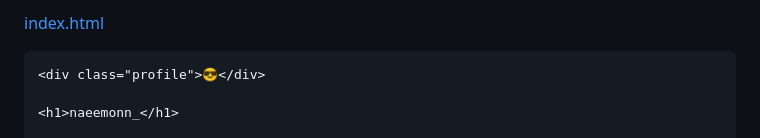
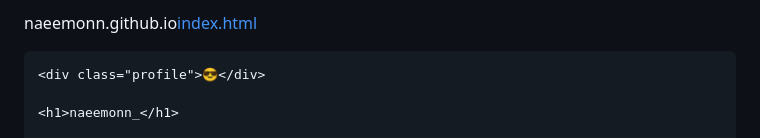
Before and after one commit to naeemmanalody4-dev/naeemonn.github.io, a Markdown page: README.md, the part around the change. Rendered like a GitHub page.

```diff
--- a/README.md
+++ b/README.md
@@ -1,4 +1,4 @@
-[index.html](https://github.com/user-attachments/files/28679649/index.html)
+naeemonn.github.io[index.html](https://github.com/user-attachments/files/28679649/index.html)
 <!DOCTYPE html>
 <html lang="en">
 <head>
```
